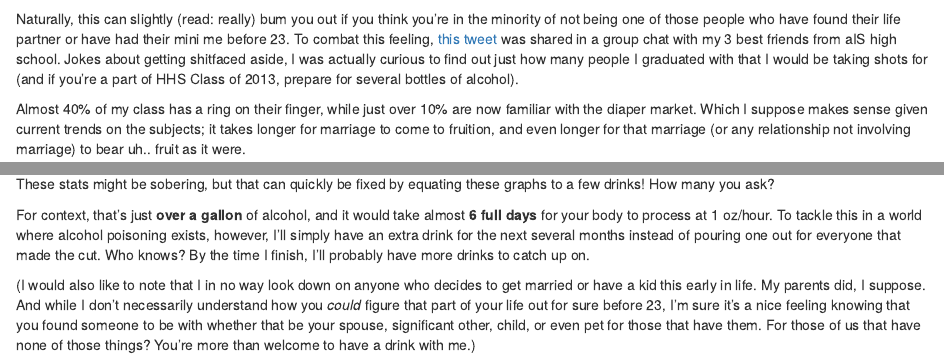
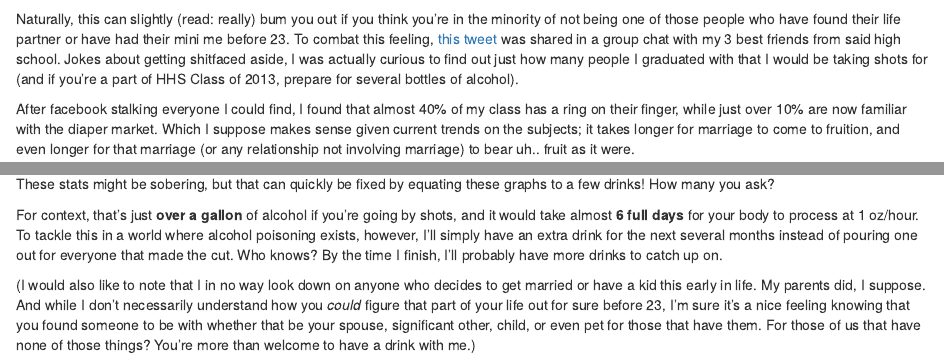
Before and after one commit to ghcarlalan/alananalysis, an R Markdown document (content/post/2018-07-04-the-graph-seen-round-my-graduating-class.Rmd): the page in a window 1100 px wide, from 220 px down, and a second part further down, joined at a grey line. Rendered offline with R 4.5, knitr and Pandoc, with nearby package versions; the code is not run, so its results and figures are left out.

Commit message:
look update

````diff
--- a/content/post/2018-07-04-the-graph-seen-round-my-graduating-class.Rmd
+++ b/content/post/2018-07-04-the-graph-seen-round-my-graduating-class.Rmd
@@ -32,8 +32,7 @@ It's been 5 years since I graduated high school. There were about 1,200 students
 knitr::include_graphics("/post/2018-07-04-the-graph-seen-round-my-graduating-class_files/0001people.jpeg")
 ```
 
-Naturally, this can slightly (read: really) bum you out if you think you're in the minority of not being one of those people who have found their life partner or have had their mini me before 23. To combat this feeling, [this tweet](https://twitter.com/KeelyeShaye/status/1001511141711974400) was shared in a group chat with my 3 best friends from aIS high school. Jokes about getting shitfaced aside, I was actually curious to find out just how many people I graduated with that I would be taking shots for (and if you're a part of HHS Class of 2013, prepare for several bottles of alcohol).
-
+Naturally, this can slightly (read: really) bum you out if you think you're in the minority of not being one of those people who have found their life partner or have had their mini me before 23. To combat this feeling, [this tweet](https://twitter.com/KeelyeShaye/status/1001511141711974400) was shared in a group chat with my 3 best friends from said high school. Jokes about getting shitfaced aside, I was actually curious to find out just how many people I graduated with that I would be taking shots for (and if you're a part of HHS Class of 2013, prepare for several bottles of alcohol).
 
 ```{r,echo=FALSE,warning=FALSE,message=FALSE,fig.height=3}
 #data load
@@ -79,7 +78,7 @@ ggplot(agg,aes(variable,percent,fill=as.character(value))) +
         legend.text = element_text(face='bold'))
 ```
 
-Almost 40% of my class has a ring on their finger, while just over 10% are now familiar with the diaper market. Which I suppose makes sense given current trends on the subjects; it takes longer for marriage to come to fruition, and even longer for that marriage (or any relationship not involving marriage) to bear uh.. fruit as it were.
+After facebook stalking everyone I could find, I found that almost 40% of my class has a ring on their finger, while just over 10% are now familiar with the diaper market. Which I suppose makes sense given current trends on the subjects; it takes longer for marriage to come to fruition, and even longer for that marriage (or any relationship not involving marriage) to bear uh.. fruit as it were.
 
 What is interesting is that 4 couples that are married are *in this same class.* That's right! Not only are they high school sweethearts, they are high school graduating class sweethearts!
 
@@ -174,8 +173,6 @@ ggplot(dt,aes(sum(dt$shots),1)) +
   theme_void()
 ```
 
-For context, that's just **over a gallon** of alcohol, and it would take almost **6 full days** for your body to process at 1 oz/hour. To tackle this in a world where alcohol poisoning exists, however, I'll simply have an extra drink for the next several months instead of pouring one out for everyone that made the cut. Who knows? By the time I finish, I'll probably have more drinks to catch up on.
-
-
+For context, that's just **over a gallon** of alcohol if you're going by shots, and it would take almost **6 full days** for your body to process at 1 oz/hour. To tackle this in a world where alcohol poisoning exists, however, I'll simply have an extra drink for the next several months instead of pouring one out for everyone that made the cut. Who knows? By the time I finish, I'll probably have more drinks to catch up on.
 
 (I would also like to note that I in no way look down on anyone who decides to get married or have a kid this early in life. My parents did, I suppose. And while I don't necessarily understand how you *could* figure that part of your life out for sure before 23, I'm sure it's a nice feeling knowing that you found someone to be with whether that be your spouse, significant other, child, or even pet for those that have them. For those of us that have none of those things? You're more than welcome to have a drink with me.)
````
Also changed, not shown: content/post/2018-07-04-the-graph-seen-round-my-graduating-class.html, themes/hugo-nuo/src/assets/favicon-16x16.png, themes/hugo-nuo/src/assets/favicon-32x32.png, 5 other files.
